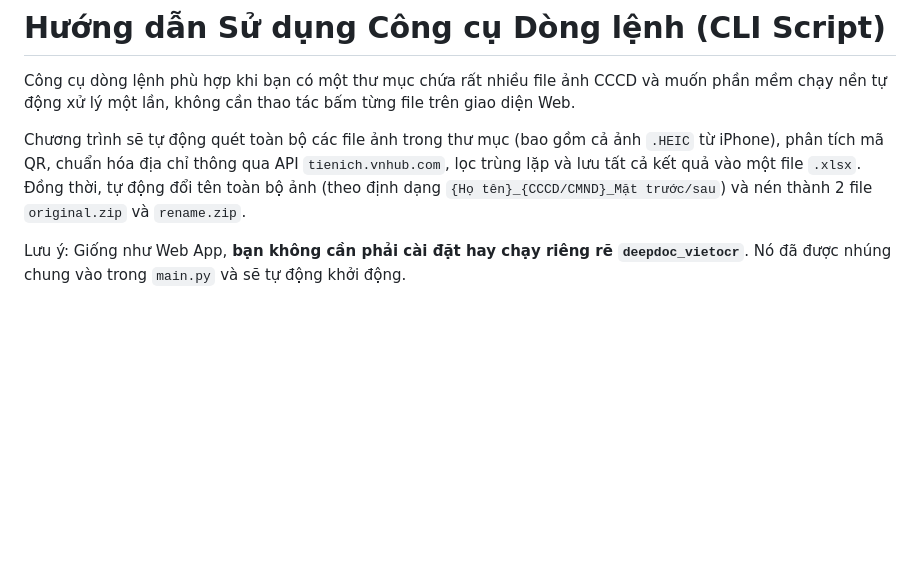
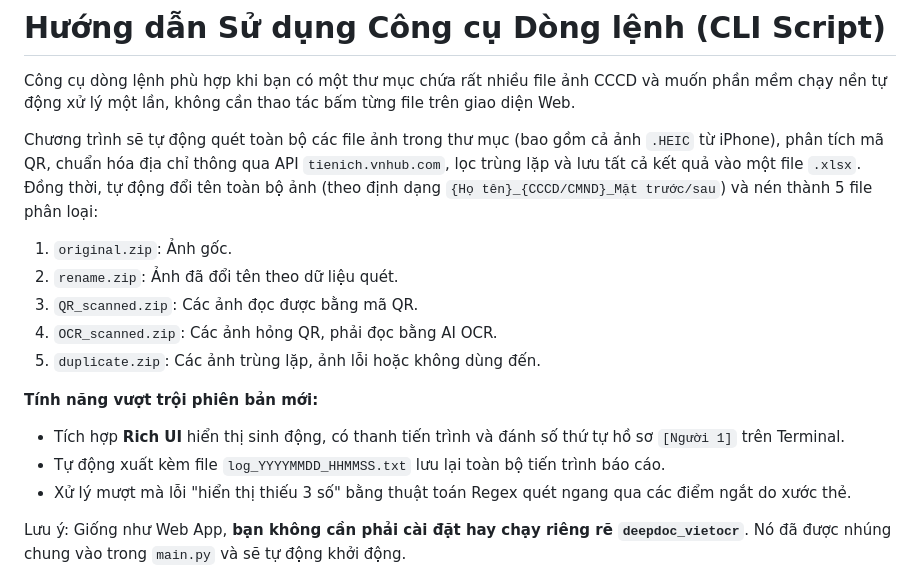
Before and after one commit to vonguyendang/cccd-qr-excel, a Markdown page: wizard/README.md, the part around the change. GitHub-like rendering; blank space fills up the shorter version.

Commit message:
docs: Cập nhật tài liệu hướng dẫn sử dụng WebApp và Wizard CLI với đầy đủ tính năng OCR, 5 file ZIP, Rich UI và Logging file

```diff
--- a/wizard/README.md
+++ b/wizard/README.md
@@ -3,7 +3,17 @@
 Công cụ dòng lệnh phù hợp khi bạn có một thư mục chứa rất nhiều file ảnh CCCD và muốn phần mềm chạy nền tự động xử lý một lần, không cần thao tác bấm từng file trên giao diện Web.
 
 Chương trình sẽ tự động quét toàn bộ các file ảnh trong thư mục (bao gồm cả ảnh `.HEIC` từ iPhone), phân tích mã QR, chuẩn hóa địa chỉ thông qua API `tienich.vnhub.com`, lọc trùng lặp và lưu tất cả kết quả vào một file `.xlsx`.
-Đồng thời, tự động đổi tên toàn bộ ảnh (theo định dạng `{Họ tên}_{CCCD/CMND}_Mặt trước/sau`) và nén thành 2 file `original.zip` và `rename.zip`.
+Đồng thời, tự động đổi tên toàn bộ ảnh (theo định dạng `{Họ tên}_{CCCD/CMND}_Mặt trước/sau`) và nén thành 5 file phân loại:
+1. `original.zip`: Ảnh gốc.
+2. `rename.zip`: Ảnh đã đổi tên theo dữ liệu quét.
+3. `QR_scanned.zip`: Các ảnh đọc được bằng mã QR.
+4. `OCR_scanned.zip`: Các ảnh hỏng QR, phải đọc bằng AI OCR.
+5. `duplicate.zip`: Các ảnh trùng lặp, ảnh lỗi hoặc không dùng đến.
+
+**Tính năng vượt trội phiên bản mới:**
+- Tích hợp **Rich UI** hiển thị sinh động, có thanh tiến trình và đánh số thứ tự hồ sơ `[Người 1]` trên Terminal.
+- Tự động xuất kèm file `log_YYYYMMDD_HHMMSS.txt` lưu lại toàn bộ tiến trình báo cáo.
+- Xử lý mượt mà lỗi "hiển thị thiếu 3 số" bằng thuật toán Regex quét ngang qua các điểm ngắt do xước thẻ.
 
 Lưu ý: Giống như Web App, **bạn không cần phải cài đặt hay chạy riêng rẽ `deepdoc_vietocr`**. Nó đã được nhúng chung vào trong `main.py` và sẽ tự động khởi động.
 
```
Also changed, not shown: webapp/README.md (+1 -1 lines).
